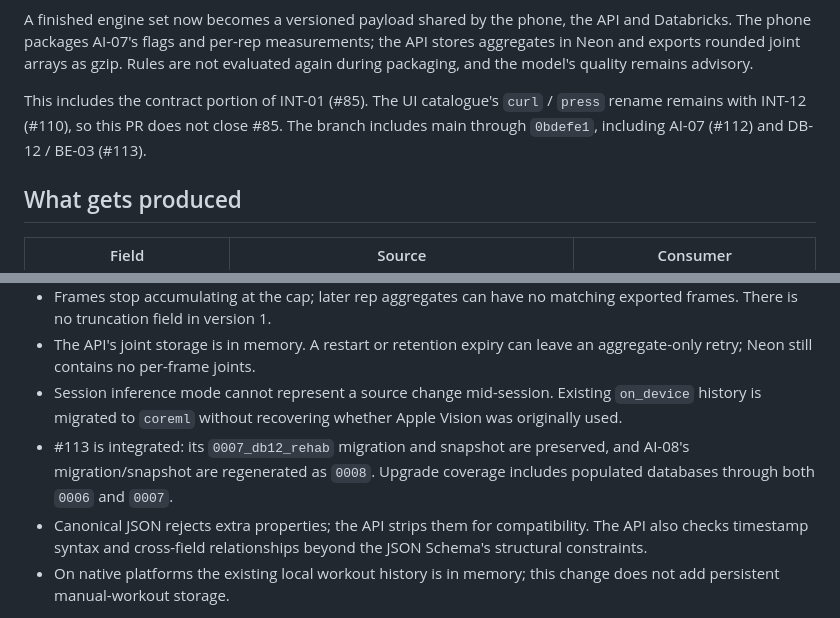
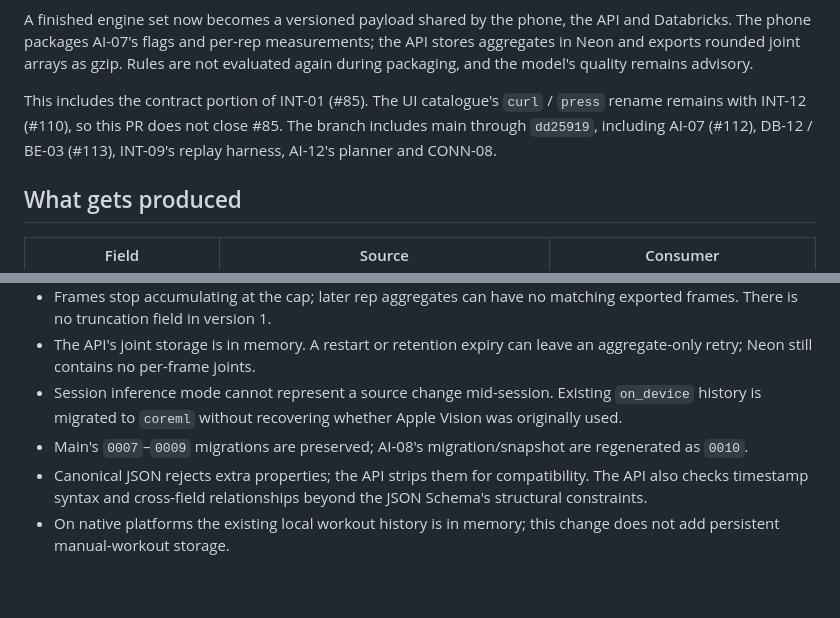
Before and after one commit to Del0m/KnightHacks2026, a Markdown page: Markdown/AI-08-Pull-Request.md, 2 parts joined by grey strips. Drawn GitHub-style; blank space fills up the shorter version.

```diff
--- a/Markdown/AI-08-Pull-Request.md
+++ b/Markdown/AI-08-Pull-Request.md
@@ -2,7 +2,7 @@ Closes #48.
 
 A finished engine set now becomes a versioned payload shared by the phone, the API and Databricks. The phone packages AI-07's flags and per-rep measurements; the API stores aggregates in Neon and exports rounded joint arrays as gzip. Rules are not evaluated again during packaging, and the model's quality remains advisory.
 
-This includes the contract portion of INT-01 (#85). The UI catalogue's `curl` / `press` rename remains with INT-12 (#110), so this PR does not close #85. The branch includes main through `0bdefe1`, including AI-07 (#112) and DB-12 / BE-03 (#113).
+This includes the contract portion of INT-01 (#85). The UI catalogue's `curl` / `press` rename remains with INT-12 (#110), so this PR does not close #85. The branch includes main through `dd25919`, including AI-07 (#112), DB-12 / BE-03 (#113), INT-09's replay harness, AI-12's planner and CONN-08.
 
 ## What gets produced
 
@@ -102,7 +103,7 @@ No live API request, cloud model invocation, Neon migration or Databricks deploy
 - Frames stop accumulating at the cap; later rep aggregates can have no matching exported frames. There is no truncation field in version 1.
 - The API's joint storage is in memory. A restart or retention expiry can leave an aggregate-only retry; Neon still contains no per-frame joints.
 - Session inference mode cannot represent a source change mid-session. Existing `on_device` history is migrated to `coreml` without recovering whether Apple Vision was originally used.
-- #113 is integrated: its `0007_db12_rehab` migration and snapshot are preserved, and AI-08's migration/snapshot are regenerated as `0008`. Upgrade coverage includes populated databases through both `0006` and `0007`.
+- Main's `0007`–`0009` migrations are preserved; AI-08's migration/snapshot are regenerated as `0010`.
 - Canonical JSON rejects extra properties; the API strips them for compatibility. The API also checks timestamp syntax and cross-field relationships beyond the JSON Schema's structural constraints.
 - On native platforms the existing local workout history is in memory; this change does not add persistent manual-workout storage.
 
```
Also changed, not shown: other parts of Markdown/AI-08-Pull-Request.md (+10 -9 lines).
